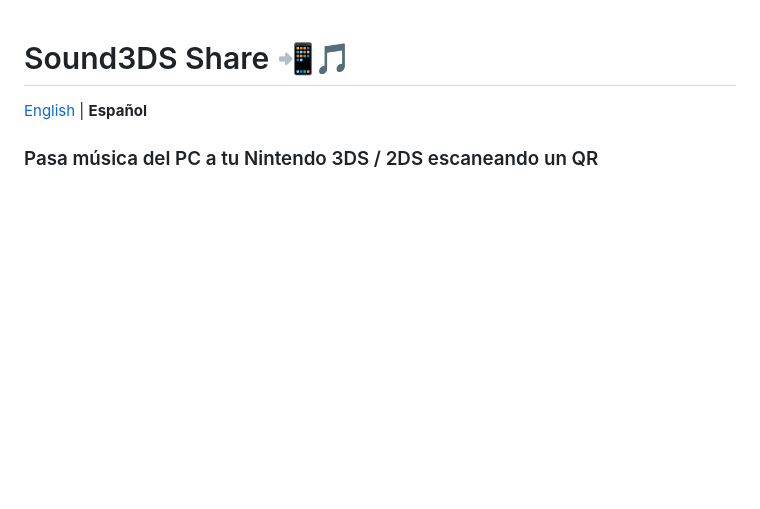
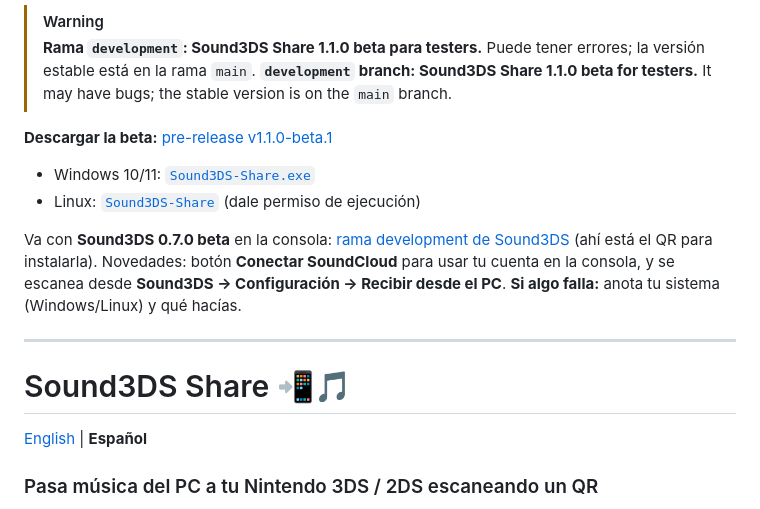
Before and after one commit to PeppiDev/sound3ds-share, a Markdown page: README.es.md, the part around the change. Rendered like a GitHub page; blank space fills up the shorter version.

Commit message:
development: aviso de beta 1.1.0 para testers

```diff
--- a/README.es.md
+++ b/README.es.md
@@ -1,3 +1,17 @@
+> [!WARNING]
+> **Rama `development`: Sound3DS Share 1.1.0 beta para testers.** Puede tener errores; la versión estable está en la rama `main`.
+> **`development` branch: Sound3DS Share 1.1.0 beta for testers.** It may have bugs; the stable version is on the `main` branch.
+
+**Descargar la beta:** [pre-release v1.1.0-beta.1](https://github.com/PeppiDev/sound3ds-share/releases/tag/v1.1.0-beta.1)
+- Windows 10/11: [`Sound3DS-Share.exe`](https://github.com/PeppiDev/sound3ds-share/releases/download/v1.1.0-beta.1/Sound3DS-Share.exe)
+- Linux: [`Sound3DS-Share`](https://github.com/PeppiDev/sound3ds-share/releases/download/v1.1.0-beta.1/Sound3DS-Share) (dale permiso de ejecución)
+
+Va con **Sound3DS 0.7.0 beta** en la consola: [rama development de Sound3DS](https://github.com/PeppiDev/sound3ds/tree/development) (ahí está el QR para instalarla).
+Novedades: botón **Conectar SoundCloud** para usar tu cuenta en la consola, y se escanea desde **Sound3DS → Configuración → Recibir desde el PC**.
+**Si algo falla:** anota tu sistema (Windows/Linux) y qué hacías.
+
+---
+
 # Sound3DS Share 📲🎵
 
 [English](README.md) | **Español**
```
Also changed, not shown: README.md (+14 -0 lines).
